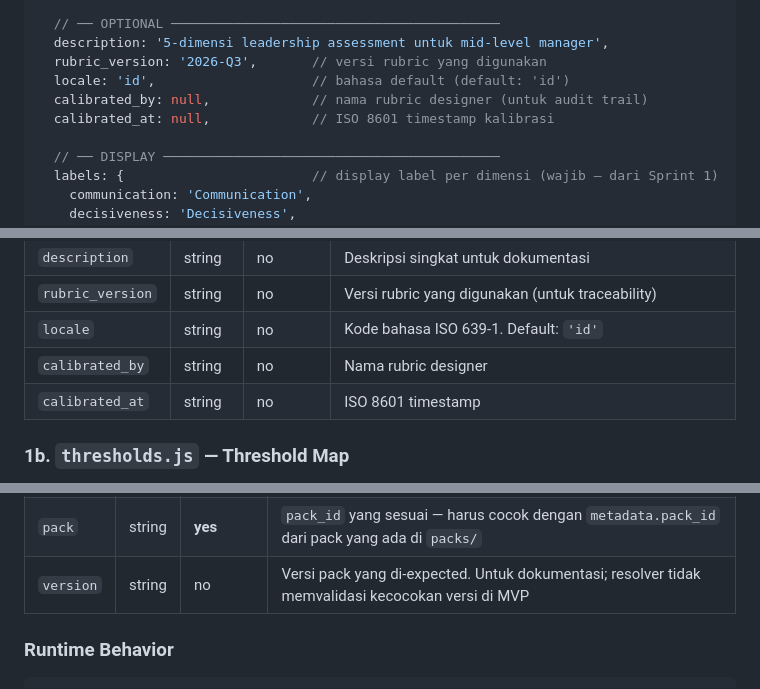
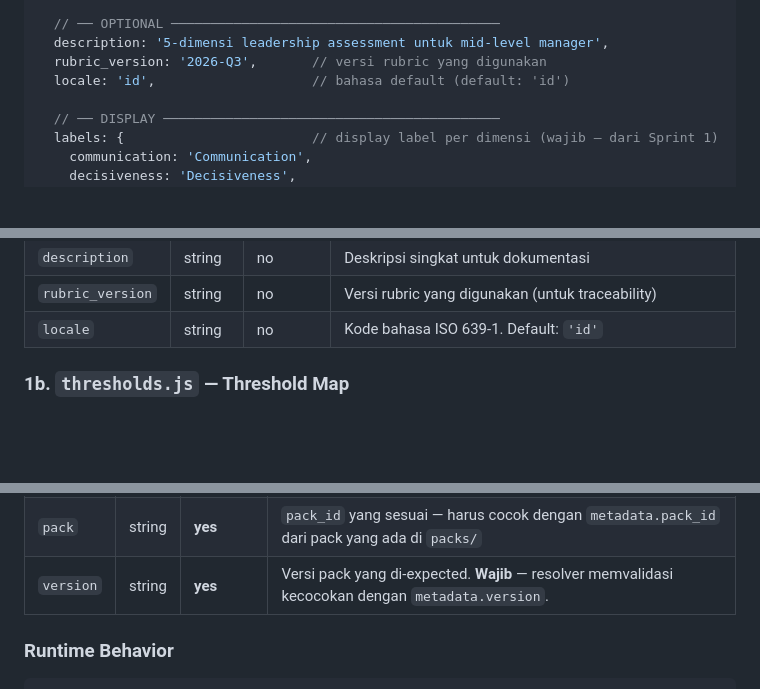
Before and after one commit to digitalbuku-id/Assessment-Engine, a Markdown page: docs/specs/SPEC-002-domain-pack-format.md, 3 parts joined by grey strips. Rendered like a GitHub page; blank space fills up the shorter version.

```diff
--- a/docs/specs/SPEC-002-domain-pack-format.md
+++ b/docs/specs/SPEC-002-domain-pack-format.md
@@ -90,8 +90,6 @@ module.exports = {
   description: '5-dimensi leadership assessment untuk mid-level manager',
   rubric_version: '2026-Q3',       // versi rubric yang digunakan
   locale: 'id',                    // bahasa default (default: 'id')
-  calibrated_by: null,             // nama rubric designer (untuk audit trail)
-  calibrated_at: null,             // ISO 8601 timestamp kalibrasi
 
   // ── DISPLAY ───────────────────────────────────────────
   labels: {                        // display label per dimensi (wajib — dari Sprint 1)
@@ -114,8 +112,6 @@ module.exports = {
 | `description` | string | no | Deskripsi singkat untuk dokumentasi |
 | `rubric_version` | string | no | Versi rubric yang digunakan (untuk traceability) |
 | `locale` | string | no | Kode bahasa ISO 639-1. Default: `'id'` |
-| `calibrated_by` | string | no | Nama rubric designer |
-| `calibrated_at` | string | no | ISO 8601 timestamp |
 
 ### 1b. `thresholds.js` — Threshold Map
 
@@ -248,7 +244,7 @@ module.exports = {
 |-------|------|----------|-------------|
 | Key | string | **yes** | `assessment_id` yang dikirim pipeline. Unique across seluruh registry |
 | `pack` | string | **yes** | `pack_id` yang sesuai — harus cocok dengan `metadata.pack_id` dari pack yang ada di `packs/` |
-| `version` | string | no | Versi pack yang di-expected. Untuk dokumentasi; resolver tidak memvalidasi kecocokan versi di MVP |
+| `version` | string | **yes** | Versi pack yang di-expected. **Wajib** — resolver memvalidasi kecocokan dengan `metadata.version`. |
 
 ### Runtime Behavior
 
```
Also changed, not shown: other parts of docs/specs/SPEC-002-domain-pack-format.md (+16 -9 lines).
